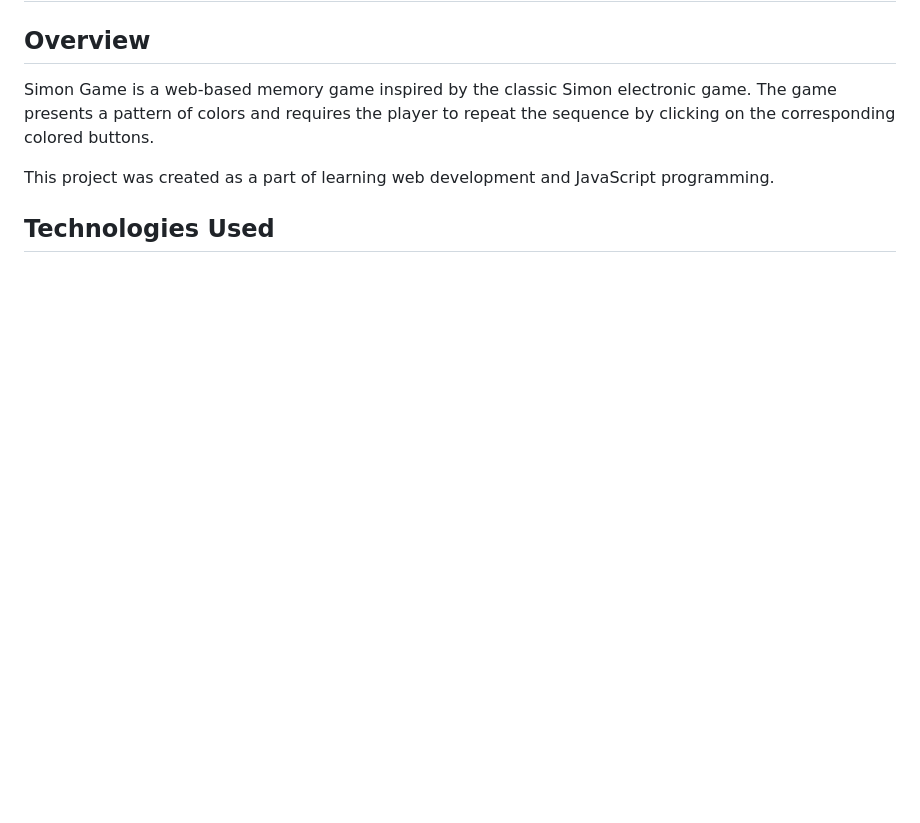
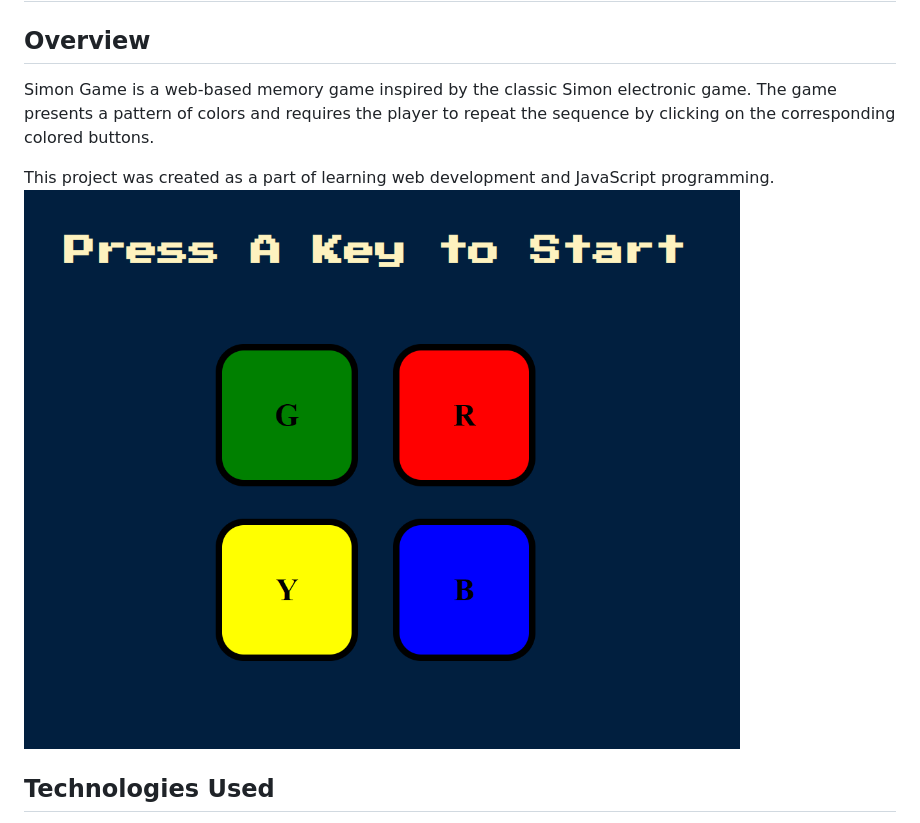
Before and after one commit to No0n33/SimonGame_firstproject, a Markdown page: README.md, the part around the change printed below. GitHub-like rendering; pictures changed too: visualization.png (added); blank space fills up the shorter version.

```diff
--- a/README.md
+++ b/README.md
@@ -5,6 +5,7 @@
 Simon Game is a web-based memory game inspired by the classic Simon electronic game. The game presents a pattern of colors and requires the player to repeat the sequence by clicking on the corresponding colored buttons.
 
 This project was created as a part of learning web development and JavaScript programming.
+![SimonGame](visualization.png)
 
 ## Technologies Used
 
```
Also changed, not shown: other parts of README.md (+5 -5 lines).
